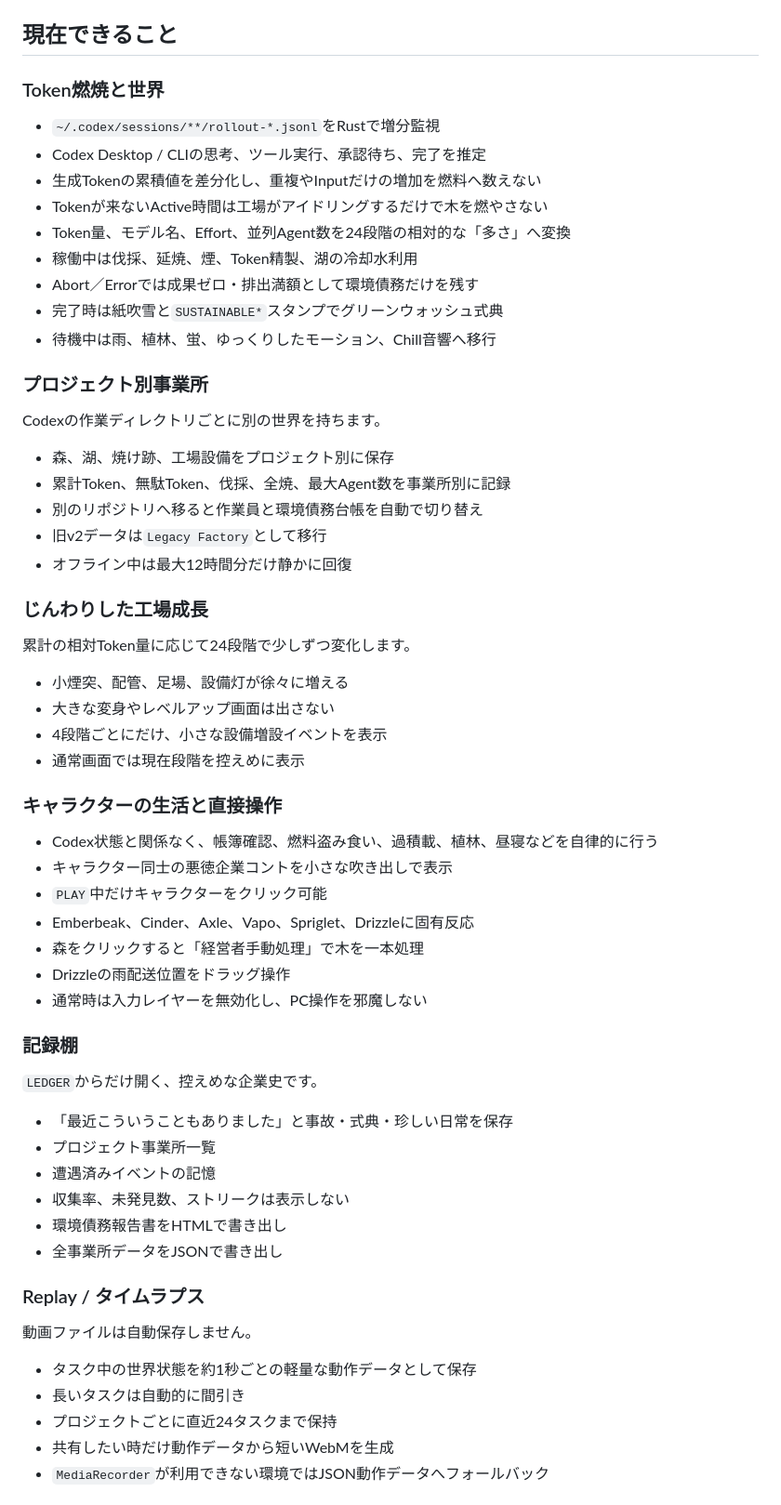
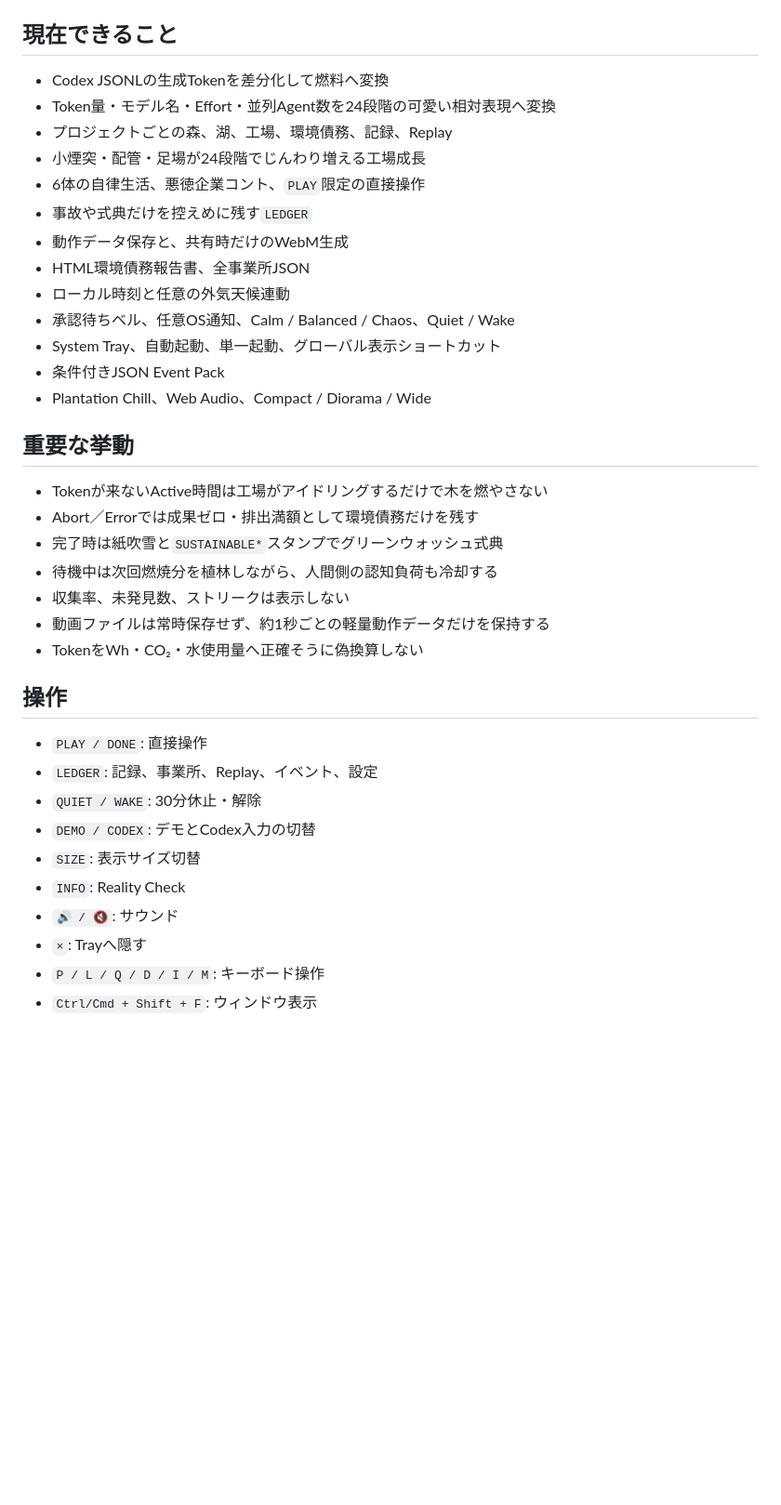
Before and after one commit to coco4atJP/Token-Fire, a Markdown page: README.md, the part around one of its changes. Shown at 93% size. GitHub-like rendering; blank space fills up the shorter version.

Commit message:
README最終状態を保持

```diff
--- a/README.md
+++ b/README.md
@@ -20,65 +20,40 @@ Token-Fireは環境保護を褒めるアプリではありません。
 
 ## 現在できること
 
-### Token燃焼と世界
+- Codex JSONLの生成Tokenを差分化して燃料へ変換
+- Token量・モデル名・Effort・並列Agent数を24段階の可愛い相対表現へ変換
+- プロジェクトごとの森、湖、工場、環境債務、記録、Replay
+- 小煙突・配管・足場が24段階でじんわり増える工場成長
+- 6体の自律生活、悪徳企業コント、`PLAY`限定の直接操作
+- 事故や式典だけを控えめに残す`LEDGER`
+- 動作データ保存と、共有時だけのWebM生成
+- HTML環境債務報告書、全事業所JSON
+- ローカル時刻と任意の外気天候連動
+- 承認待ちベル、任意OS通知、Calm / Balanced / Chaos、Quiet / Wake
+- System Tray、自動起動、単一起動、グローバル表示ショートカット
+- 条件付きJSON Event Pack
+- Plantation Chill、Web Audio、Compact / Diorama / Wide
 
-- `~/.codex/sessions/**/rollout-*.jsonl`をRustで増分監視
-- Codex Desktop / CLIの思考、ツール実行、承認待ち、完了を推定
-- 生成Tokenの累積値を差分化し、重複やInputだけの増加を燃料へ数えない
+## 重要な挙動
+
 - Tokenが来ないActive時間は工場がアイドリングするだけで木を燃やさない
-- Token量、モデル名、Effort、並列Agent数を24段階の相対的な「多さ」へ変換
-- 稼働中は伐採、延焼、煙、Token精製、湖の冷却水利用
 - Abort／Errorでは成果ゼロ・排出満額として環境債務だけを残す
 - 完了時は紙吹雪と`SUSTAINABLE*`スタンプでグリーンウォッシュ式典
-- 待機中は雨、植林、蛍、ゆっくりしたモーション、Chill音響へ移行
+- 待機中は次回燃焼分を植林しながら、人間側の認知負荷も冷却する
+- 収集率、未発見数、ストリークは表示しない
+- 動画ファイルは常時保存せず、約1秒ごとの軽量動作データだけを保持する
+- TokenをWh・CO₂・水使用量へ正確そうに偽換算しない
 
-### プロジェクト別事業所
+## 操作
 
-Codexの作業ディレクトリごとに別の世界を持ちます。
+- `PLAY / DONE`: 直接操作
+- `LEDGER`: 記録、事業所、Replay、イベント、設定
+- `QUIET / WAKE`: 30分休止・解除
+- `DEMO / CODEX`: デモとCodex入力の切替
+- `SIZE`: 表示サイズ切替
+- `INFO`: Reality Check
+- `🔊 / 🔇`: サウンド
+- `×`: Trayへ隠す
+- `P / L / Q / D / I / M`: キーボード操作
+- `Ctrl/Cmd + Shift + F`: ウィンドウ表示
 
-- 森、湖、焼け跡、工場設備をプロジェクト別に保存
-- 累計Token、無駄Token、伐採、全焼、最大Agent数を事業所別に記録
-- 別のリポジトリへ移ると作業員と環境債務台帳を自動で切り替え
-- 旧v2データは`Legacy Factory`として移行
-- オフライン中は最大12時間分だけ静かに回復
-
-### じんわりした工場成長
-
-累計の相対Token量に応じて24段階で少しずつ変化します。
-
-- 小煙突、配管、足場、設備灯が徐々に増える
-- 大きな変身やレベルアップ画面は出さない
-- 4段階ごとにだけ、小さな設備増設イベントを表示
-- 通常画面では現在段階を控えめに表示
-
-### キャラクターの生活と直接操作
-
-- Codex状態と関係なく、帳簿確認、燃料盗み食い、過積載、植林、昼寝などを自律的に行う
-- キャラクター同士の悪徳企業コントを小さな吹き出しで表示
-- `PLAY`中だけキャラクターをクリック可能
-- Emberbeak、Cinder、Axle、Vapo、Spriglet、Drizzleに固有反応
-- 森をクリックすると「経営者手動処理」で木を一本処理
-- Drizzleの雨配送位置をドラッグ操作
-- 通常時は入力レイヤーを無効化し、PC操作を邪魔しない
-
-### 記録棚
-
-`LEDGER`からだけ開く、控えめな企業史です。
-
-- 「最近こういうこともありました」と事故・式典・珍しい日常を保存
-- プロジェクト事業所一覧
-- 遭遇済みイベントの記憶
-- 収集率、未発見数、ストリークは表示しない
-- 環境債務報告書をHTMLで書き出し
-- 全事業所データをJSONで書き出し
-
-### Replay / タイムラプス
-
-動画ファイルは自動保存しません。
-
-- タスク中の世界状態を約1秒ごとの軽量な動作データとして保存
-- 長いタスクは自動的に間引き
-- プロジェクトごとに直近24タスクまで保持
-- 共有したい時だけ動作データから短いWebMを生成
-- `MediaRecorder`が利用できない環境ではJSON動作データへフォールバック
-
```
Also changed, not shown: other parts of README.md (+9 -85 lines).
